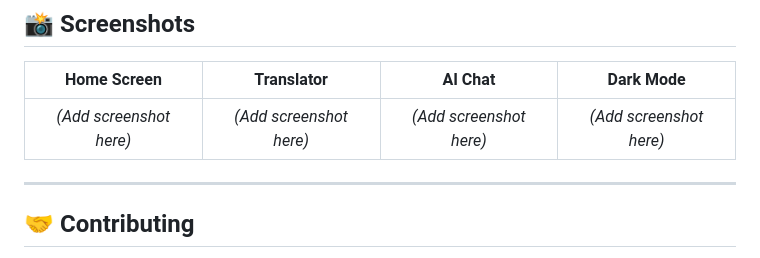
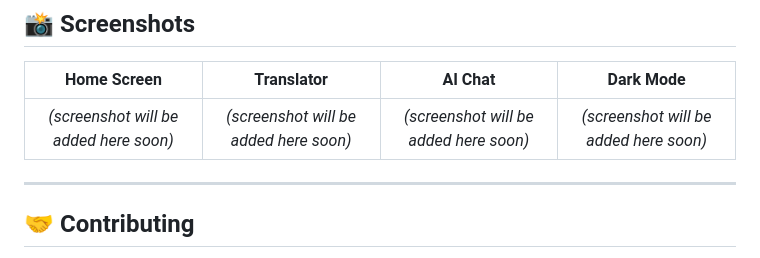
Before and after one commit to Ghazenk/latin_balochi_tutor, a Markdown page: README.md, the part around the change. GitHub-like rendering.

```diff
--- a/README.md
+++ b/README.md
@@ -91,7 +91,7 @@ Follow these steps to run the project locally.
 
 | Home Screen | Translator | AI Chat | Dark Mode |
 |:---:|:---:|:---:|:---:|
-| *(Add screenshot here)* | *(Add screenshot here)* | *(Add screenshot here)* | *(Add screenshot here)* |
+| *(screenshot will be added here soon)* | *(screenshot will be added here soon)* | *(screenshot will be added here soon)* | *(screenshot will be added here soon)* |
 
 ---
 
```
